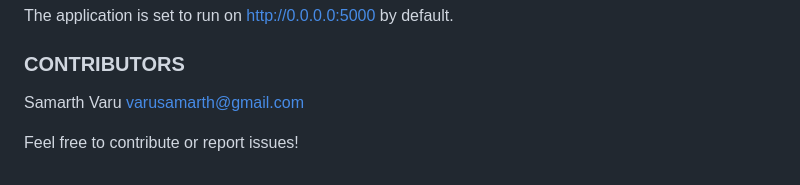
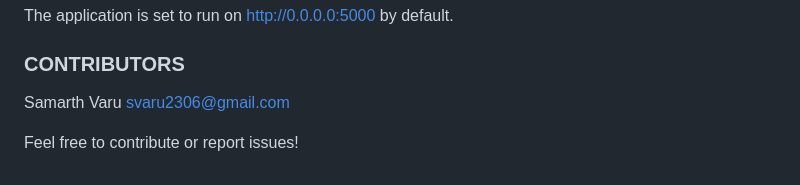
Before and after one commit to samarthvaru/Chatbot_Gutenberg_web_app, a Markdown page: README.md, the part around the change. Rendered like a GitHub page.

```diff
--- a/README.md
+++ b/README.md
@@ -118,6 +118,6 @@ The application is set to run on http://0.0.0.0:5000 by default.
 ### CONTRIBUTORS
 
 Samarth Varu
-varusamarth@gmail.com
+svaru2306@gmail.com
 
 Feel free to contribute or report issues!
```
